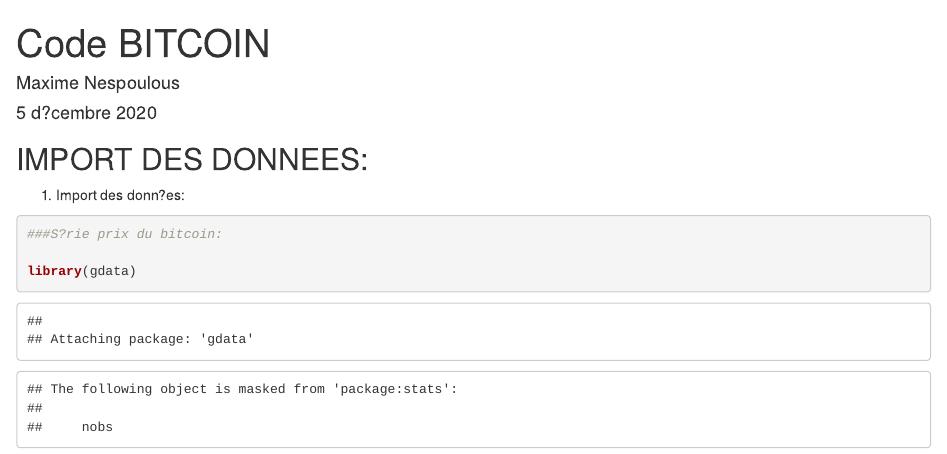
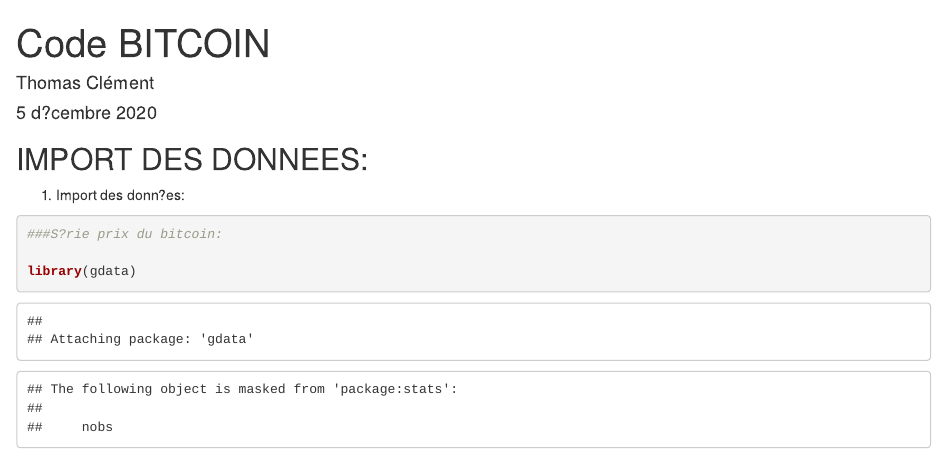
Before and after one commit to gilgamesh496/Bitcoin-Time-series, an R Markdown document (code BITCOIN.Rmd): the page in a window 1100 px wide, from its top. Rendered offline with R 4.5, knitr and Pandoc, with nearby package versions; some code elsewhere in the file could not run offline.

Commit message:
Update code BITCOIN.Rmd

```diff
--- a/code BITCOIN.Rmd
+++ b/code BITCOIN.Rmd
@@ -1,6 +1,6 @@
 ---
 title: "Code BITCOIN"
-author: "Maxime Nespoulous"
+author: "Thomas Clément"
 date: "5 d?cembre 2020"
 output: html_document
 ---
```
